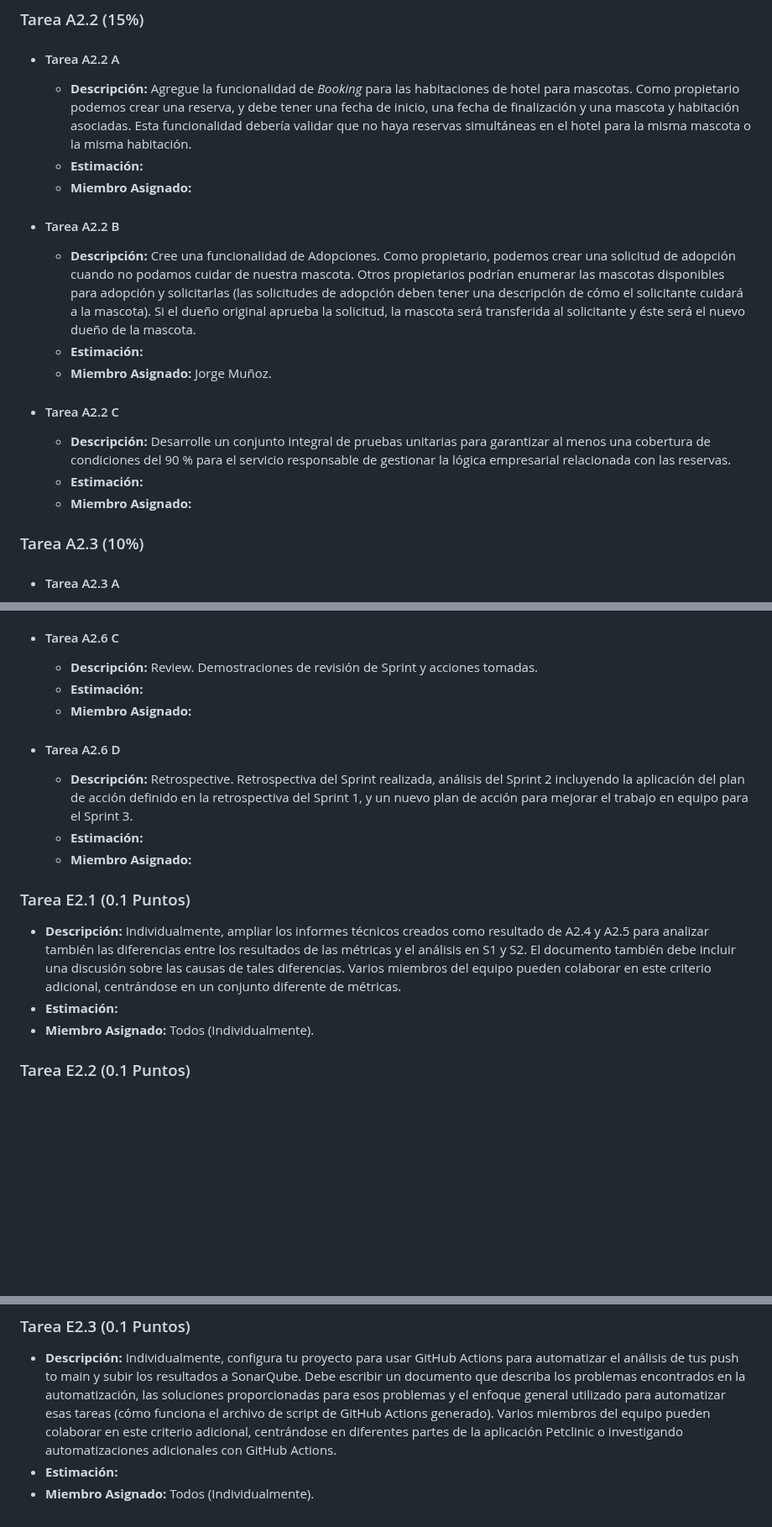
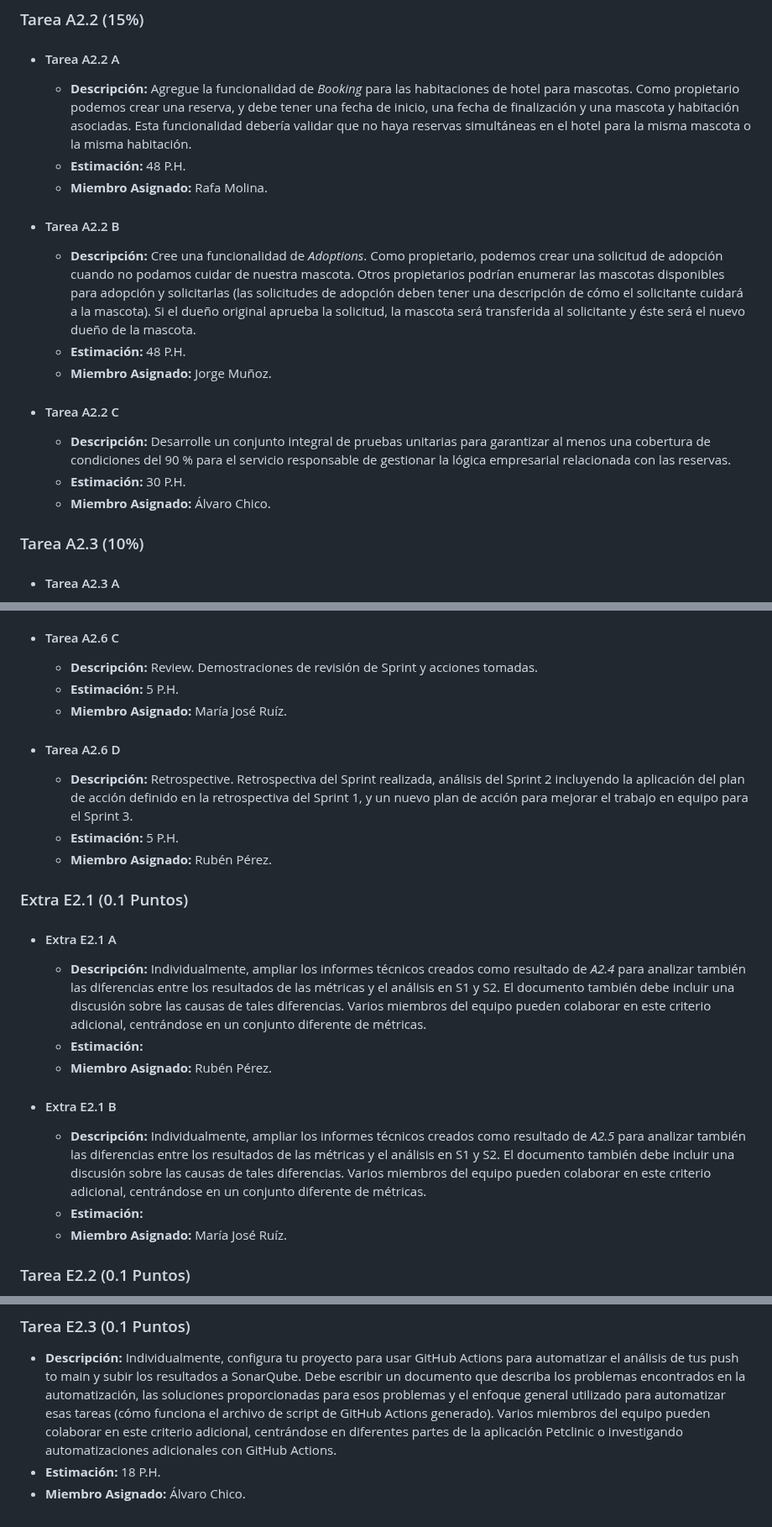
Before and after one commit to jormunrod/PSG2_PetClinic, a Markdown page: docs/Sprint2/SprintPlanning.md, 3 parts joined by grey strips. Shown at 84% size. Rendered like a GitHub page; blank space fills up the shorter version.

Commit message:
[wip]: Update SprintPlanning

```diff
--- a/docs/Sprint2/SprintPlanning.md
+++ b/docs/Sprint2/SprintPlanning.md
@@ -63,22 +63,22 @@ a todos. Por ejemplo, si hay 2 personas y 20 puntos asignados, significa que cad
   - **Descripción:** Agregue la funcionalidad de _Booking_ para las habitaciones de hotel para mascotas. Como propietario
     podemos crear una reserva, y debe tener una fecha de inicio, una fecha de finalización y una mascota y habitación asociadas.
     Esta funcionalidad debería validar que no haya reservas simultáneas en el hotel para la misma mascota o la misma habitación.
-  - **Estimación:**
-  - **Miembro Asignado:**
+  - **Estimación:** 48 P.H.
+  - **Miembro Asignado:** Rafa Molina.
 
 - #### Tarea A2.2 B
-  - **Descripción:** Cree una funcionalidad de Adopciones. Como propietario, podemos crear una solicitud de adopción cuando
+  - **Descripción:** Cree una funcionalidad de _Adoptions_. Como propietario, podemos crear una solicitud de adopción cuando
     no podamos cuidar de nuestra mascota. Otros propietarios podrían enumerar las mascotas disponibles para adopción y
     solicitarlas (las solicitudes de adopción deben tener una descripción de cómo el solicitante cuidará a la mascota).
     Si el dueño original aprueba la solicitud, la mascota será transferida al solicitante y éste será el nuevo dueño de la mascota.
-  - **Estimación:**
+  - **Estimación:** 48 P.H.
   - **Miembro Asignado:** Jorge Muñoz.
 
 - #### Tarea A2.2 C
   - **Descripción:** Desarrolle un conjunto integral de pruebas unitarias para garantizar al menos una cobertura de condiciones
     del 90 % para el servicio responsable de gestionar la lógica empresarial relacionada con las reservas.
-  - **Estimación:**
-  - **Miembro Asignado:**
+  - **Estimación:** 30 P.H.
+  - **Miembro Asignado:** Álvaro Chico.
 
 ### Tarea A2.3 (10%)
 - #### Tarea A2.3 A
@@ -175,22 +175,31 @@ Se envían todos los informes relacionados con las actas de las reuniones (Sprin
 
 - #### Tarea A2.6 C
   - **Descripción:** Review. Demostraciones de revisión de Sprint y acciones tomadas.
-  - **Estimación:**
-  - **Miembro Asignado:**
+  - **Estimación:** 5 P.H.
+  - **Miembro Asignado:** María José Ruíz.
 
 - #### Tarea A2.6 D
   - **Descripción:** Retrospective. Retrospectiva del Sprint realizada, análisis del Sprint 2 incluyendo la aplicación del plan de
   acción definido en la retrospectiva del Sprint 1, y un nuevo plan de acción para mejorar el trabajo en equipo para el Sprint 3.
-  - **Estimación:**
-  - **Miembro Asignado:**
+  - **Estimación:** 5 P.H.
+  - **Miembro Asignado:** Rubén Pérez.
 
-### Tarea E2.1 (0.1 Puntos)
-- **Descripción:** Individualmente, ampliar los informes técnicos creados como resultado de A2.4 y A2.5 para
+### Extra E2.1 (0.1 Puntos)
+- #### Extra E2.1 A
+  - **Descripción:** Individualmente, ampliar los informes técnicos creados como resultado de _A2.4_ para
   analizar también las diferencias entre los resultados de las métricas y el análisis en S1 y S2. El documento
   también debe incluir una discusión sobre las causas de tales diferencias. Varios miembros del equipo pueden
   colaborar en este criterio adicional, centrándose en un conjunto diferente de métricas.
-- **Estimación:**
-- **Miembro Asignado:** Todos (Individualmente).
+  - **Estimación:**
+  - **Miembro Asignado:** Rubén Pérez.
+
+- #### Extra E2.1 B
+  - **Descripción:** Individualmente, ampliar los informes técnicos creados como resultado de _A2.5_ para
+    analizar también las diferencias entre los resultados de las métricas y el análisis en S1 y S2. El documento
+    también debe incluir una discusión sobre las causas de tales diferencias. Varios miembros del equipo pueden
+    colaborar en este criterio adicional, centrándose en un conjunto diferente de métricas.
+  - **Estimación:**
+  - **Miembro Asignado:** María José Ruíz.
 
 ### Tarea E2.2 (0.1 Puntos)
 - **Descripción:** Individualmente, amplía el informe técnico creado como resultado de A2.5, incluyendo qué
@@ -209,5 +218,5 @@ Se envían todos los informes relacionados con las actas de las reuniones (Sprin
   para automatizar esas tareas (cómo funciona el archivo de script de GitHub Actions generado). Varios miembros del
   equipo pueden colaborar en este criterio adicional, centrándose en diferentes partes de la aplicación Petclinic o
   investigando automatizaciones adicionales con GitHub Actions.
-- **Estimación:**
-- **Miembro Asignado:** Todos (Individualmente).
+- **Estimación:** 18 P.H.
+- **Miembro Asignado:** Álvaro Chico.
```
